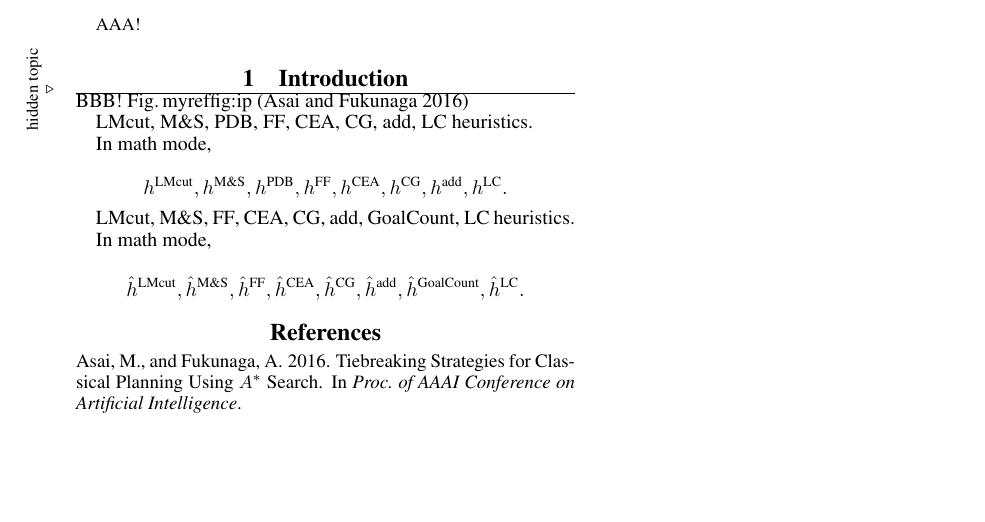
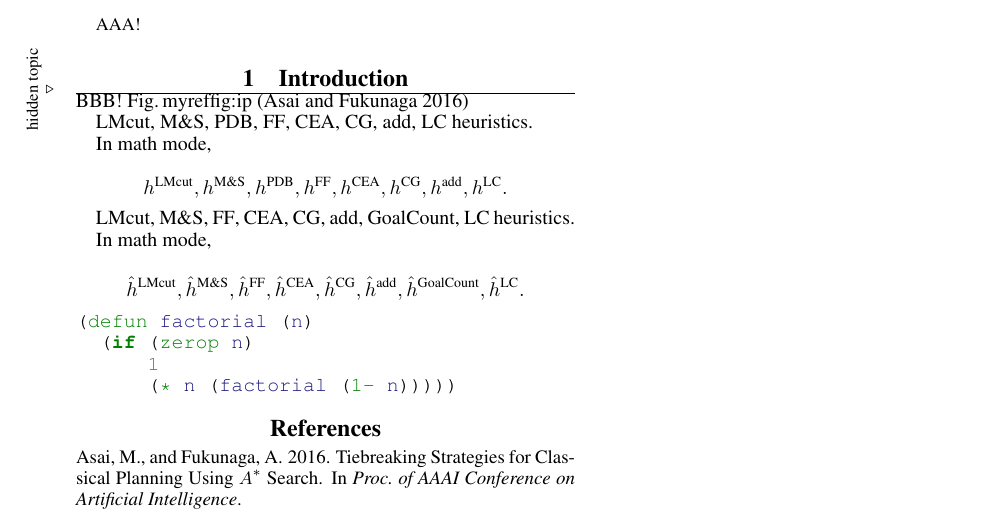
Before and after one commit to guicho271828/aaai-template, a LaTeX paper (asai.tex, which reads main.tex): part of the page, cut so that both start at the same text, the shorter picture padded with empty space. Compiled offline with pdfLaTeX.

Commit message:
detailed help for camera-ready using minted

```diff
--- a/main.tex
+++ b/main.tex
@@ -52,3 +52,10 @@ In math mode,
 \[
  \lmcuto, \mandso, \ffo, \ceo, \cgo, \ado, \gco, \lco.
 \]
+
+\begin{minted}{common-lisp}
+(defun factorial (n)
+  (if (zerop n)
+      1
+      (* n (factorial (1- n)))))
+\end{minted}
```
Also changed, not shown: asai.tex (+11 -0 lines), 1 other file.
